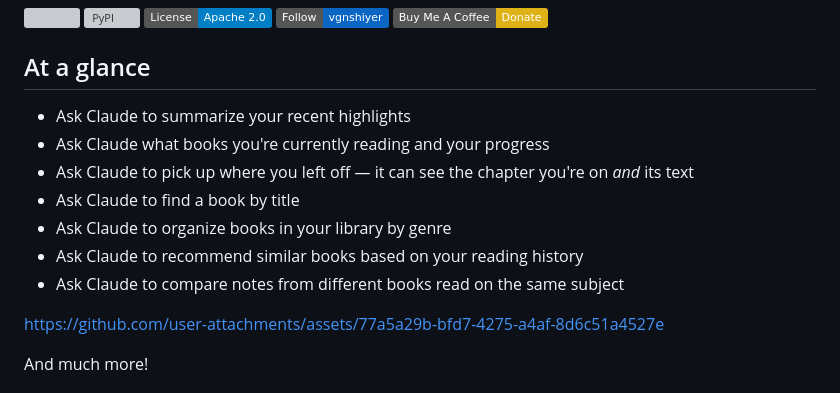
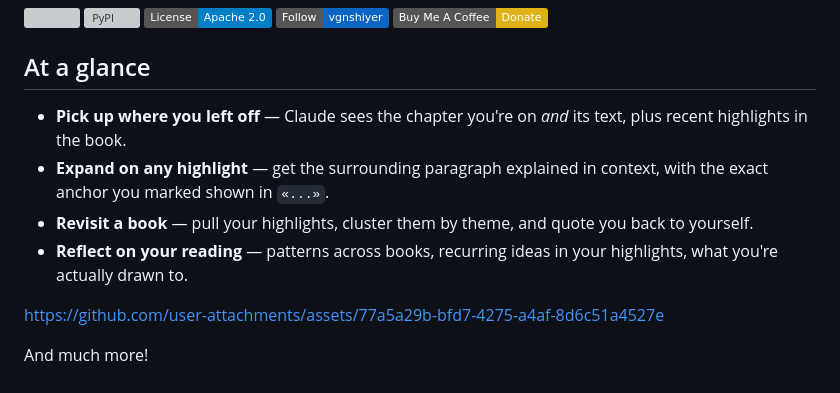
Before and after one commit to vgnshiyer/apple-books-mcp, a Markdown page: README.md, the part around the change. GitHub-like rendering; badges without logos; grey boxes are pictures that could not be loaded.

Commit message:
Tighten README at-a-glance to copilot-distinctive capabilities
Replace 7 mixed-signal bullets (some browse-only, some speculative) with
4 workflows each anchored to something only this MCP enables: grounded
chapter access, surrounding-paragraph expansion with anchor marking,
theme-clustered highlight review, and pattern reflection across books.

Co-Authored-By: Claude Opus 4.7 (1M context) <noreply@anthropic.com>

```diff
--- a/README.md
+++ b/README.md
@@ -12,13 +12,10 @@ Model Context Protocol (MCP) server for Apple Books.
 
 ## At a glance
 
-* Ask Claude to summarize your recent highlights
-* Ask Claude what books you're currently reading and your progress
-* Ask Claude to pick up where you left off — it can see the chapter you're on *and* its text
-* Ask Claude to find a book by title
-* Ask Claude to organize books in your library by genre
-* Ask Claude to recommend similar books based on your reading history
-* Ask Claude to compare notes from different books read on the same subject
+* **Pick up where you left off** — Claude sees the chapter you're on *and* its text, plus recent highlights in the book.
+* **Expand on any highlight** — get the surrounding paragraph explained in context, with the exact anchor you marked shown in `«...»`.
+* **Revisit a book** — pull your highlights, cluster them by theme, and quote you back to yourself.
+* **Reflect on your reading** — patterns across books, recurring ideas in your highlights, what you're actually drawn to.
 
 https://github.com/user-attachments/assets/77a5a29b-bfd7-4275-a4af-8d6c51a4527e
 
```
